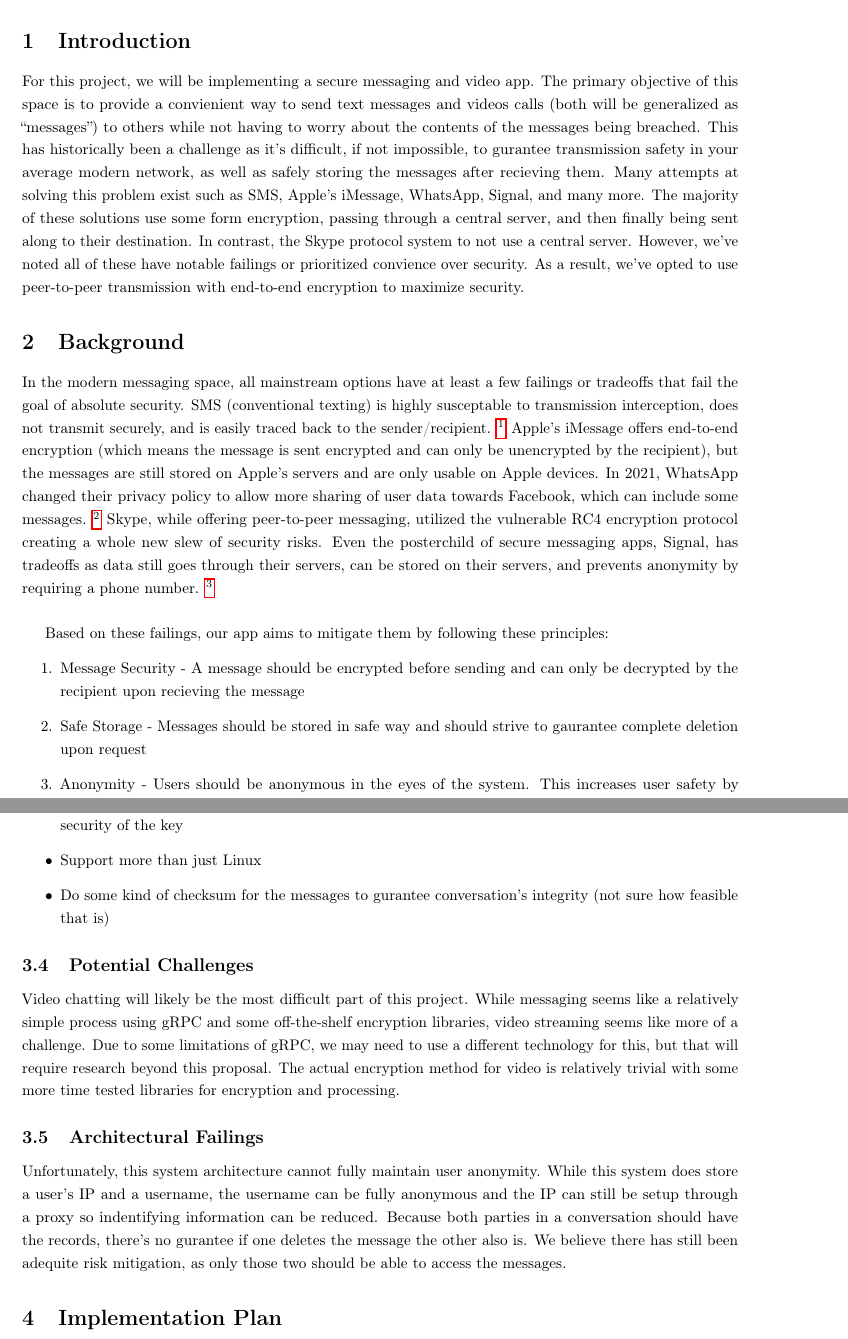
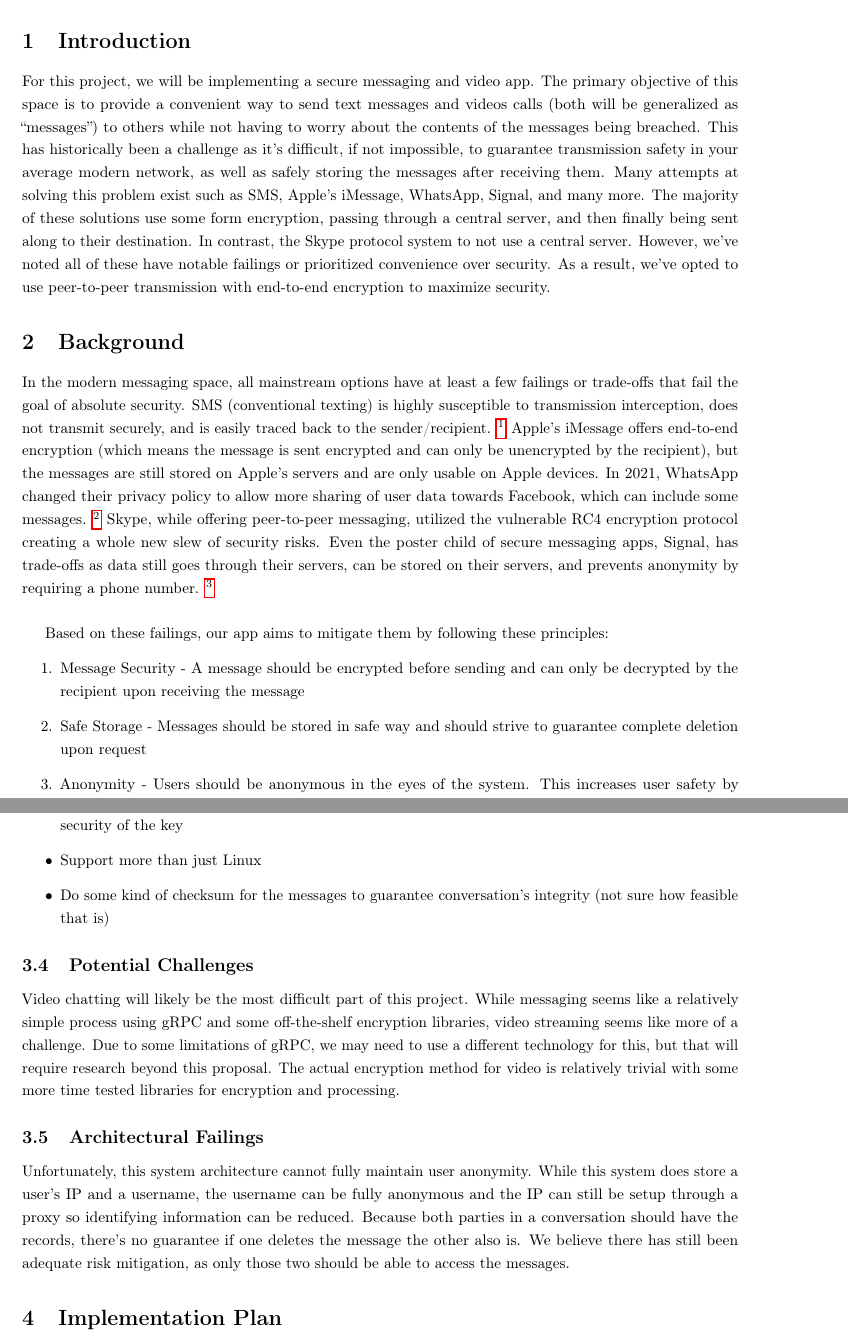
Before and after one commit to AdamPayzant/COMP4109Project, a LaTeX document (Proposal/proposal.tex): two parts of pages 2 and 6 of 7, joined at a grey line, cut so that both start at the same text. Compiled offline with pdfLaTeX.

Commit message:
added student number, did some light proofreading

```diff
--- a/Proposal/proposal.tex
+++ b/Proposal/proposal.tex
@@ -34,7 +34,7 @@
     \texttt{101120440}
     \and
     William So \\
-    \texttt{} \\
+    \texttt{101070267} \\
     \and
     Anders Sonstenes \\
     \texttt{101013731}
@@ -47,31 +47,31 @@
     \section{Introduction}
 
     For this project, we will be implementing a secure messaging and video app.
-    The primary objective of this space is to provide a convienient way to send text messages and videos calls (both will be generalized as ``messages'') to others while not having to worry about the contents of the messages being breached.
-    This has historically been a challenge as it's difficult, if not impossible, to gurantee transmission safety in your average modern network, as well as safely storing the messages after recieving them.
+    The primary objective of this space is to provide a convenient way to send text messages and videos calls (both will be generalized as ``messages'') to others while not having to worry about the contents of the messages being breached.
+    This has historically been a challenge as it's difficult, if not impossible, to guarantee transmission safety in your average modern network, as well as safely storing the messages after receiving them.
     Many attempts at solving this problem exist such as SMS, Apple's iMessage, WhatsApp, Signal, and many more.
     The majority of these solutions use some form encryption, passing through a central server, and then finally being sent along to their destination.
     In contrast, the Skype protocol system to not use a central server.
-    However, we've noted all of these have notable failings or prioritized convience over security.
+    However, we've noted all of these have notable failings or prioritized convenience over security.
     As a result, we've opted to use peer-to-peer transmission with end-to-end encryption to maximize security.
 
-    % Give indepth explination of the problem. Talk about the failings of other secure messaging systems
+    % Give in-depth explanation of the problem. Talk about the failings of other secure messaging systems
     \section{Background}
 
-    In the modern messaging space, all mainstream options have at least a few failings or tradeoffs that fail the goal of absolute security.
-    SMS (conventional texting) is highly susceptable to transmission interception, does not transmit securely, and is easily traced back to the sender/recipient.
+    In the modern messaging space, all mainstream options have at least a few failings or trade-offs that fail the goal of absolute security.
+    SMS (conventional texting) is highly susceptible to transmission interception, does not transmit securely, and is easily traced back to the sender/recipient.
     \footnote{\url{https://www.popularmechanics.com/technology/security/a29789903/what-is-sms/}}
     Apple's iMessage offers end-to-end encryption (which means the message is sent encrypted and can only be unencrypted by the recipient), but the messages are still stored on Apple's servers and are only usable on Apple devices.
     In 2021, WhatsApp changed their privacy policy to allow more sharing of user data towards Facebook, which can include some messages.
     \footnote{\url{https://www.androidpolice.com/2021/01/12/whatsapps-new-terms-of-service-are-a-facebook-or-die-ultimatum/}}
     Skype, while offering peer-to-peer messaging, utilized the vulnerable RC4 encryption protocol creating a whole new slew of security risks.
-    Even the posterchild of secure messaging apps, Signal, has tradeoffs as data still goes through their servers, can be stored on their servers, and prevents anonymity by requiring a phone number.
+    Even the poster child of secure messaging apps, Signal, has trade-offs as data still goes through their servers, can be stored on their servers, and prevents anonymity by requiring a phone number.
     \footnote{\url{https://nakedsecurity.sophos.com/2020/05/22/signal-secure-messaging-can-now-identify-you-without-a-phone-number/}}\\
 
     Based on these failings, our app aims to mitigate them by following these principles:
     \begin{enumerate}
-        \item Message Security - A message should be encrypted before sending and can only be decrypted by the recipient upon recieving the message
-        \item Safe Storage - Messages should be stored in safe way and should strive to gaurantee complete deletion upon request
+        \item Message Security - A message should be encrypted before sending and can only be decrypted by the recipient upon receiving the message
+        \item Safe Storage - Messages should be stored in safe way and should strive to guarantee complete deletion upon request
         \item Anonymity - Users should be anonymous in the eyes of the system. This increases user safety by increasing the work factor to attack an individual
     \end{enumerate}
     Each of these principles are vital for a number of reasons.
@@ -175,6 +175,6 @@
         \item For the host, make an additional program with root permissions to read the private key, increasing security of the key
         \item Support more than just Linux
-        \item Do some kind of checksum for the messages to gurantee conversation's integrity (not sure how feasible that is)
+        \item Do some kind of checksum for the messages to guarantee conversation's integrity (not sure how feasible that is)
     \end{itemize}
 
     \subsection{Potential Challenges}
@@ -187,9 +187,9 @@
     \subsection{Architectural Failings}
 
     Unfortunately, this system architecture cannot fully maintain user anonymity.
-    While this system does store a user's IP and a username, the username can be fully anonymous and the IP can still be setup through a proxy so indentifying information can be reduced.
-    Because both parties in a conversation should have the records, there's no gurantee if one deletes the message the other also is.
-    We believe there has still been adequite risk mitigation, as only those two should be able to access the messages.
+    While this system does store a user's IP and a username, the username can be fully anonymous and the IP can still be setup through a proxy so identifying information can be reduced.
+    Because both parties in a conversation should have the records, there's no guarantee if one deletes the message the other also is.
+    We believe there has still been adequate risk mitigation, as only those two should be able to access the messages.
 
     % Do some timeline for our development
     \section{Implementation Plan}
```
Also changed, not shown: Proposal/proposal.pdf, Proposal/proposal.tex (22 more changed lines).
